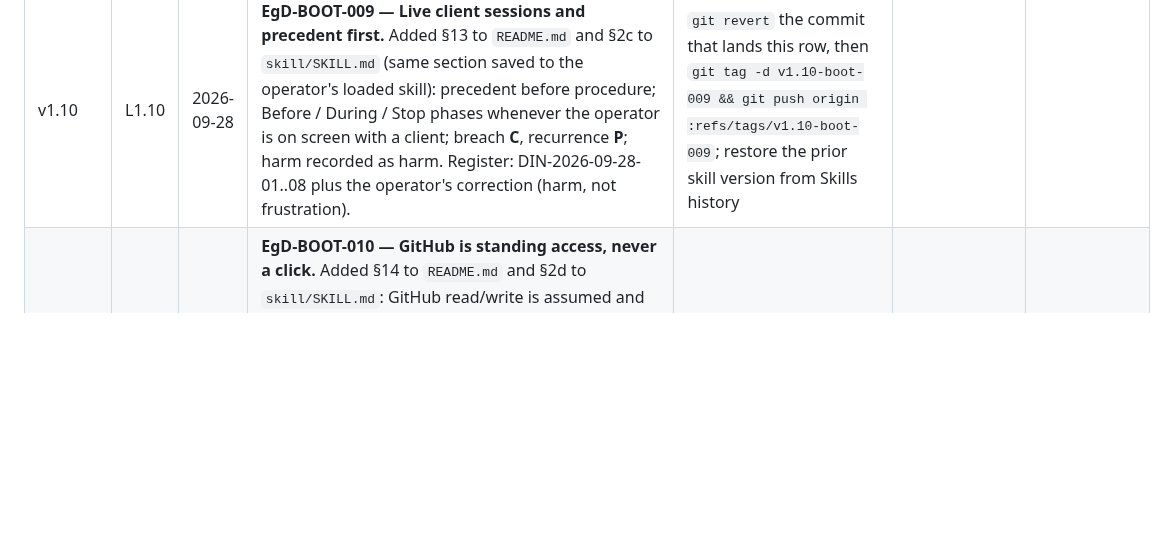
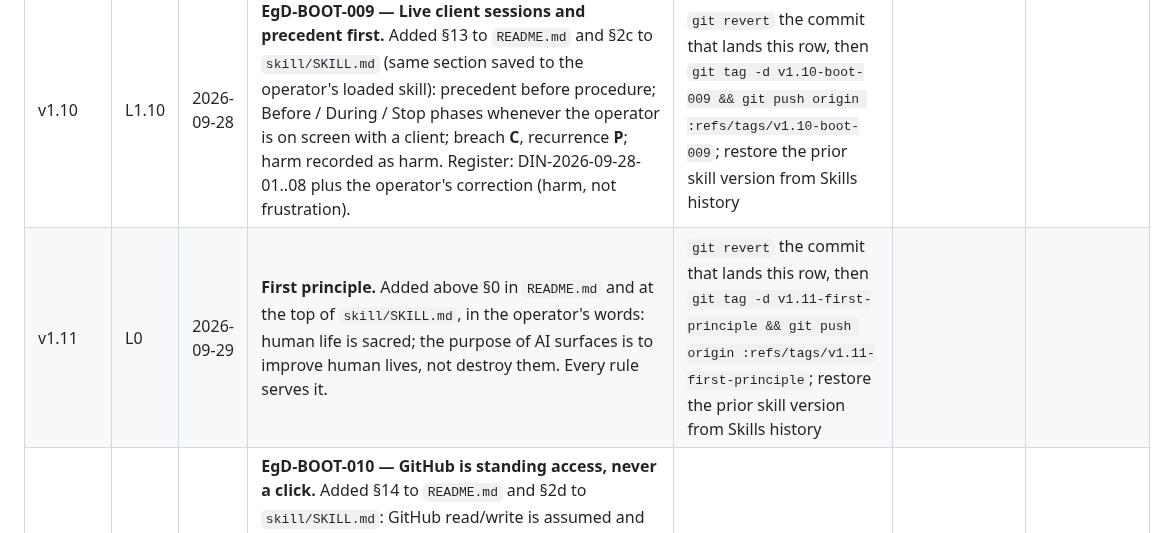
Before and after one commit to EVEglyphDesign/eve-glyph-boot-contract, a Markdown page: registry/VERSIONS.md, the part around the change. Rendered like a GitHub page; blank space fills up the shorter version.

```diff
--- a/registry/VERSIONS.md
+++ b/registry/VERSIONS.md
@@ -28,6 +28,7 @@ recorded in the Confirmed column.
 | v1.8 | L1.8 | 2026-09-25 | **EgD-BOOT-008 — Writers and readers.** Added §12 to `README.md` and §4f to `skill/SKILL.md`: three roles (Writer, Linker, Reader), Reader as the default for every delegated task, one writer per path, breach under existing class **D** — no new class. First Reader in service: [`sapfans-io/scripts/check-links.py`](https://github.com/EVEglyphDesign/sapfans-io/blob/main/scripts/check-links.py) (`sapfans-io` tag `v2.1-link-check`). Pattern credit: [undefined-ui/second-brain-os](https://github.com/undefined-ui/second-brain-os) (MIT), idea only. | `git revert` the commit that lands this row, or `git checkout v1.7-observations-paired -- README.md skill/SKILL.md registry/VERSIONS.md` | `v1.8-boot-008-roles` | n/a — reversible |
 | v1.9 | L1.9 | 2026-09-28 | **Register-only.** Appended ROO-2026-09-27-01 (T, unrequested analysis on the beamnxw X thread), ROO-2026-09-27-02 (R, download never opened), ROO-2026-09-27-03 (C, direct push to the public starter attempted without review; refused, main verified unchanged); ACTIVE.md points at sovereign-starter PR #1 and sapfans-io PR #4. | `git revert` the commit that lands this row. | `v1.9-roo-2026-09-27` | — |
 | v1.10 | L1.10 | 2026-09-28 | **EgD-BOOT-009 — Live client sessions and precedent first.** Added §13 to `README.md` and §2c to `skill/SKILL.md` (same section saved to the operator's loaded skill): precedent before procedure; Before / During / Stop phases whenever the operator is on screen with a client; breach **C**, recurrence **P**; harm recorded as harm. Register: DIN-2026-09-28-01..08 plus the operator's correction (harm, not frustration). | `git revert` the commit that lands this row, then `git tag -d v1.10-boot-009 && git push origin :refs/tags/v1.10-boot-009`; restore the prior skill version from Skills history |
+| v1.11 | L0 | 2026-09-29 | **First principle.** Added above §0 in `README.md` and at the top of `skill/SKILL.md`, in the operator's words: human life is sacred; the purpose of AI surfaces is to improve human lives, not destroy them. Every rule serves it. | `git revert` the commit that lands this row, then `git tag -d v1.11-first-principle && git push origin :refs/tags/v1.11-first-principle`; restore the prior skill version from Skills history |
 | v1.11 | L1.11 | 2026-09-29 | **EgD-BOOT-010 — GitHub is standing access, never a click.** Added §14 to `README.md` and §2d to `skill/SKILL.md`: GitHub read/write is assumed and its absence is a defect; every approval click is class **I** (fault Tooling); one change = one commit call; the click is the host's per-tool setting and is fixed operator-side on the capability card; no terminal instructions. Register rows CLA-2026-09-29-01..02 in sibling file `registry/OBSERVATIONS-CLA-2026-09-29.md` (the 340 KB register is not rewritten through the connector). Surface: Claude (Cowork). | `git revert` the commit that lands this row | `v1.11-boot-010` (to create — the connector cannot tag) | n/a — reversible |
 
 ---
```
Also changed, not shown: README.md (+14 -0 lines), skill/SKILL.md (+6 -0 lines).
